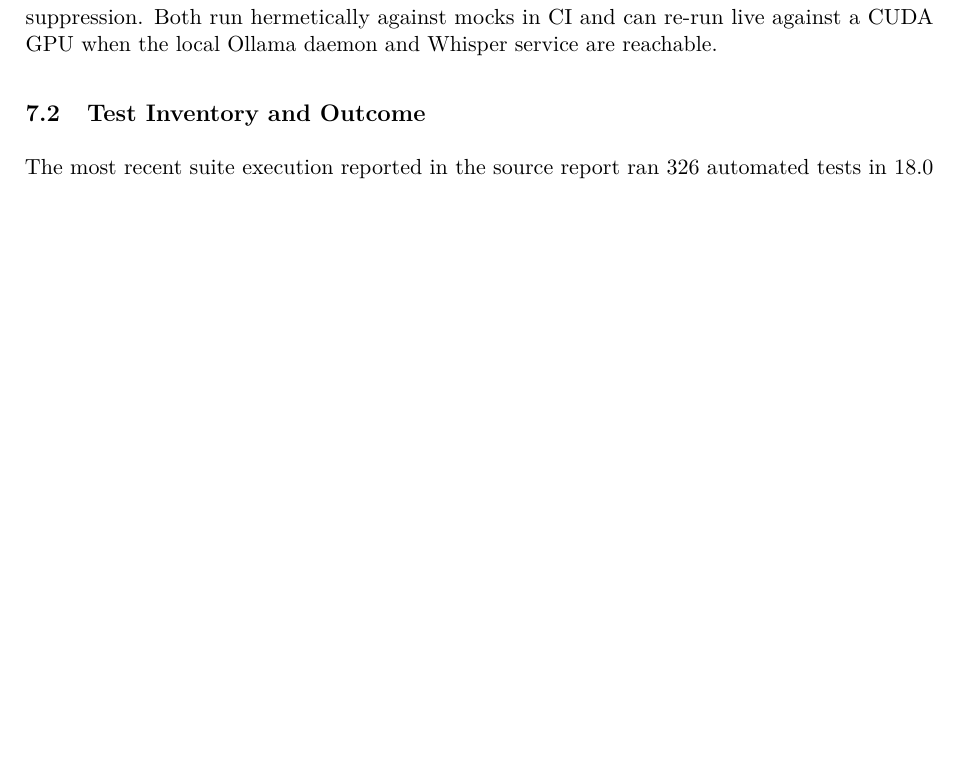
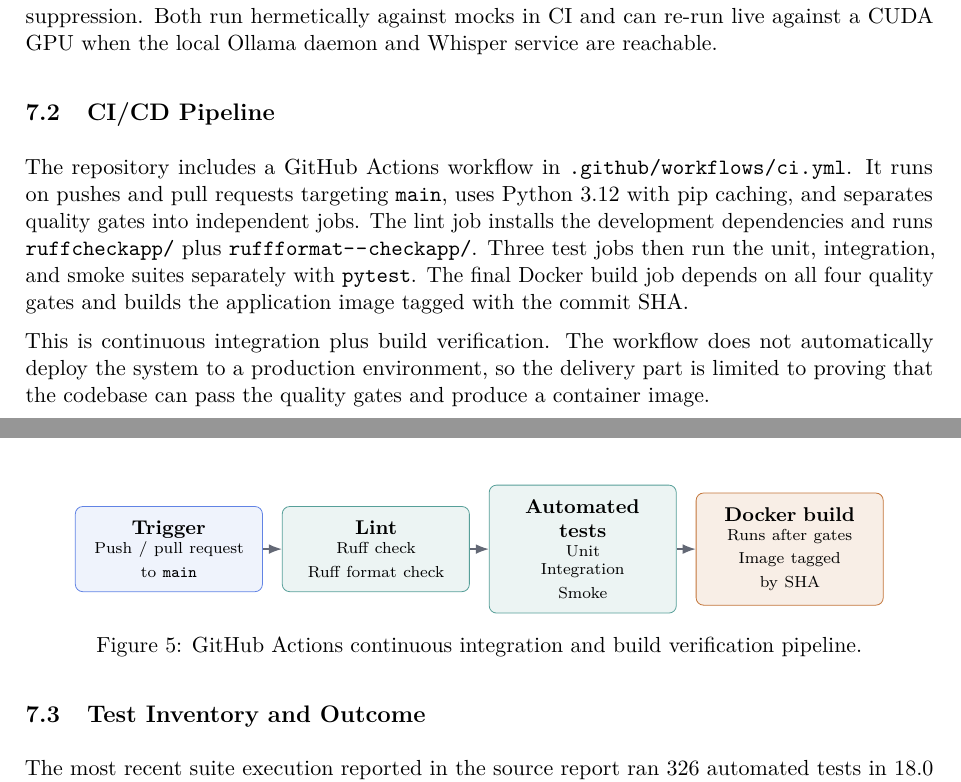
Before and after one commit to Manish-SDU/OPD-VERTEX, a LaTeX thesis (overleaf-report/main.tex, which reads overleaf-report/sections/07-validation.tex): part of page 21 of 34 before the commit and two parts of pages 21 and 22 of 34 after it, the two joined at a grey line, cut so that both start at the same text, the shorter picture padded with empty space. Compiled offline with pdfLaTeX; a LaTeX package or settings file that is missing is left out.

Commit message:
Add CI pipeline and clarify integration figure

```diff
--- a/overleaf-report/sections/07-validation.tex
+++ b/overleaf-report/sections/07-validation.tex
@@ -7,6 +7,34 @@
 The validation process follows a five-tier automated test pyramid plus a focused manual UI checklist. Unit tests exercise pure domain logic and the in-memory adapter layer. Integration tests drive FastAPI routes through Starlette's \texttt{TestClient} with a deterministic LLM mock, so HTTP behavior, validation, and persistence wiring are covered without external services. Smoke tests boot the full ASGI application and assert that critical-path endpoints, including login, dashboard, consultation list, and health checks, return successful responses.
 
 Stress tests apply concurrent and sustained load to the in-memory repositories to surface ID collisions, race conditions, and memory growth. Benchmark tests measure per-operation latency. Two non-functional risks receive dedicated suites: LLM hallucination resistance and ASR artifact suppression. Both run hermetically against mocks in CI and can re-run live against a CUDA GPU when the local Ollama daemon and Whisper service are reachable.
+
+\subsection{CI/CD Pipeline}
+\label{subsec:cicd-pipeline}
+
+The repository includes a GitHub Actions workflow in \path{.github/workflows/ci.yml}. It runs on pushes and pull requests targeting \path{main}, uses Python 3.12 with pip caching, and separates quality gates into independent jobs. The lint job installs the development dependencies and runs \path{ruff check app/} plus \path{ruff format --check app/}. Three test jobs then run the unit, integration, and smoke suites separately with \path{pytest}. The final Docker build job depends on all four quality gates and builds the application image tagged with the commit SHA.
+
+This is continuous integration plus build verification. The workflow does not automatically deploy the system to a production environment, so the delivery part is limited to proving that the codebase can pass the quality gates and produce a container image.
+
+\begin{figure}[htbp]
+\centering
+\begin{tikzpicture}[
+  ciNode/.style={draw=VertexTeal!70, fill=VertexTeal!8, rounded corners=1.3mm, align=center, text width=2.8cm, minimum height=1.35cm, font=\small, inner sep=2.5mm},
+  ciTrigger/.style={ciNode, draw=VertexBlue!70, fill=VertexBlue!7},
+  ciBuild/.style={ciNode, draw=VertexAmber!80, fill=VertexAmber!10},
+  ciArrow/.style={-{Latex[length=2.3mm]}, draw=VertexInk!65, line width=0.65pt}
+]
+\node[ciTrigger] (trigger) at (0,0) {\textbf{Trigger}\\\scriptsize Push / pull request\\to \texttt{main}};
+\node[ciNode] (lint) at (3.65,0) {\textbf{Lint}\\\scriptsize Ruff check\\Ruff format check};
+\node[ciNode] (tests) at (7.3,0) {\textbf{Automated tests}\\\scriptsize Unit\\Integration\\Smoke};
+\node[ciBuild] (build) at (10.95,0) {\textbf{Docker build}\\\scriptsize Runs after gates\\Image tagged by SHA};
+
+\draw[ciArrow] (trigger.east) -- (lint.west);
+\draw[ciArrow] (lint.east) -- (tests.west);
+\draw[ciArrow] (tests.east) -- (build.west);
+\end{tikzpicture}
+\caption{GitHub Actions continuous integration and build verification pipeline.}
+\label{fig:cicd-pipeline}
+\end{figure}
 
 \subsection{Test Inventory and Outcome}
 \label{subsec:test-inventory-outcome}
```
Also changed, not shown: overleaf-report/sections/05-design.tex (+10 -13 lines).
